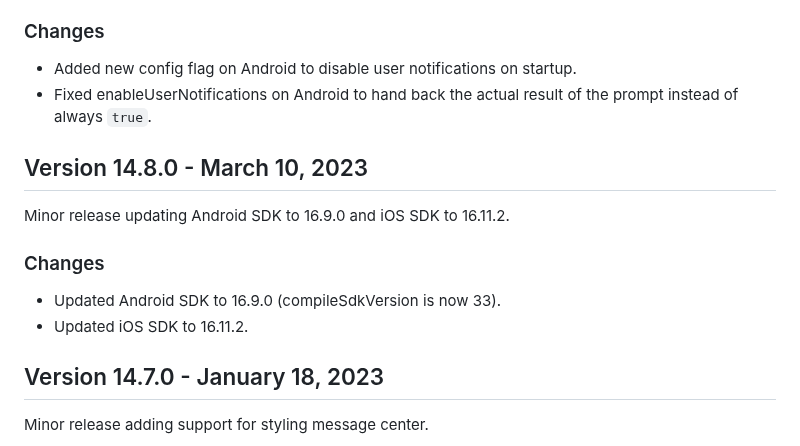
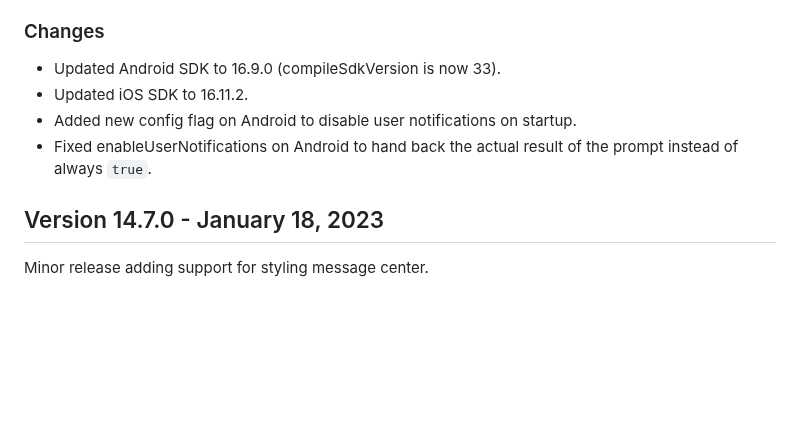
Before and after one commit to urbanairship/urbanairship-cordova, a Markdown page: CHANGELOG.md, the part around the change. Rendered like a GitHub page; blank space fills up the shorter version.

Commit message:
Merge 14.8.0 release notes into 14.9.0

```diff
--- a/CHANGELOG.md
+++ b/CHANGELOG.md
@@ -15,15 +15,10 @@ Minor release that adds a new Android config flag `com.urbanairship.android.disa
 This new flag is useful for preventing a notification permission prompt if the app previously enabled Airship user notifications on plugin 14.2.0 or older on a Android 33+ device. Most apps should use `once` value in order for Airship to still be able to send user notifications if the end user ops back in through system settings instead of through the app without the App needing to enable user notification on Airship again.
 
 ### Changes
+- Updated Android SDK to 16.9.0 (compileSdkVersion is now 33).
+- Updated iOS SDK to 16.11.2.
 - Added new config flag on Android to disable user notifications on startup.
 - Fixed enableUserNotifications on Android to hand back the actual result of the prompt instead of always `true`.
-
-## Version 14.8.0 - March 10, 2023
-Minor release updating Android SDK to 16.9.0 and iOS SDK to 16.11.2.
-
-### Changes
-- Updated Android SDK to 16.9.0 (compileSdkVersion is now 33).
-- Updated iOS SDK to 16.11.2.
 
 ## Version 14.7.0 - January 18, 2023
 Minor release adding support for styling message center.
```
